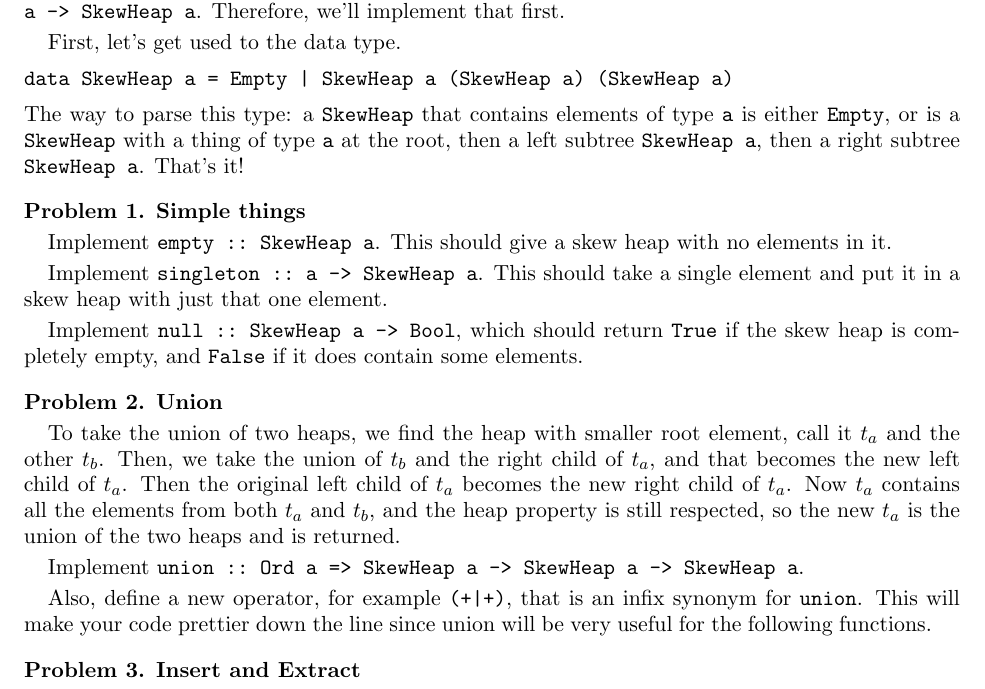
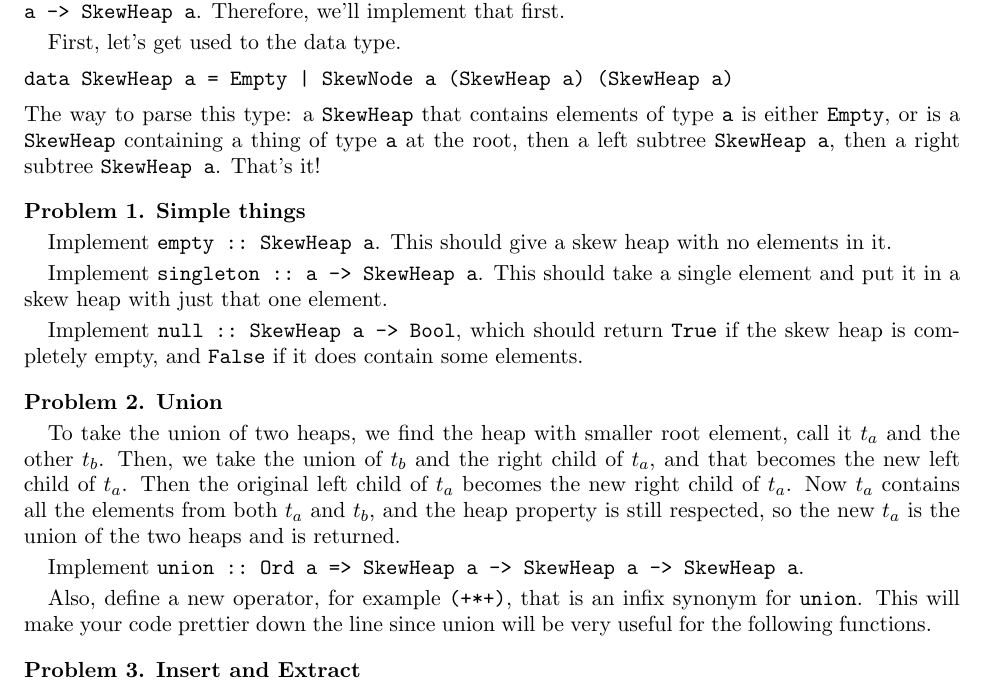
Before and after one commit to zhanrnl/haskell-sofo, a LaTeX problem sheet (pset04.ltx): part of page 1 of 2, cut so that both start at the same text. Compiled offline with pdfLaTeX.

Commit message:
Add a couple things to skew heap implementation

```diff
--- a/pset04.ltx
+++ b/pset04.ltx
@@ -16,9 +16,9 @@ A skew heap is built like a binary tree on the inside, where the heap property i
 
 First, let's get used to the data type.
 \begin{verbatim}
-data SkewHeap a = Empty | SkewHeap a (SkewHeap a) (SkewHeap a)
+data SkewHeap a = Empty | SkewNode a (SkewHeap a) (SkewHeap a)
 \end{verbatim}
-The way to parse this type: a \texttt{SkewHeap} that contains elements of type \texttt{a} is either \texttt{Empty}, or is a \texttt{SkewHeap} with a thing of type \texttt{a} at the root, then a left subtree \texttt{SkewHeap a}, then a right subtree \texttt{SkewHeap a}. That's it!
+The way to parse this type: a \texttt{SkewHeap} that contains elements of type \texttt{a} is either \texttt{Empty}, or is a \texttt{SkewHeap} containing a thing of type \texttt{a} at the root, then a left subtree \texttt{SkewHeap a}, then a right subtree \texttt{SkewHeap a}. That's it!
 \begin{problem}{Simple things}
 Implement \texttt{empty ::\ SkewHeap a}. This should give a skew heap with no elements in it.
 
@@ -31,7 +31,7 @@ To take the union of two heaps, we find the heap with smaller root element, call
 
 Implement \texttt{union ::\ Ord a => SkewHeap a -> SkewHeap a -> SkewHeap a}.
 
-Also, define a new operator, for example \texttt{(+|+)}, that is an infix synonym for \texttt{union}. This will make your code prettier down the line since union will be very useful for the following functions.
+Also, define a new operator, for example \texttt{(+*+)}, that is an infix synonym for \texttt{union}. This will make your code prettier down the line since union will be very useful for the following functions.
 \end{problem}
 \begin{problem}{Insert and Extract}
 Implement \texttt{insert ::\ Ord a => a -> SkewHeap a -> SkewHeap a}. This takes an element and a skew heap and returns the skew heap with that element added.
```
Also changed, not shown: 1 other file.
